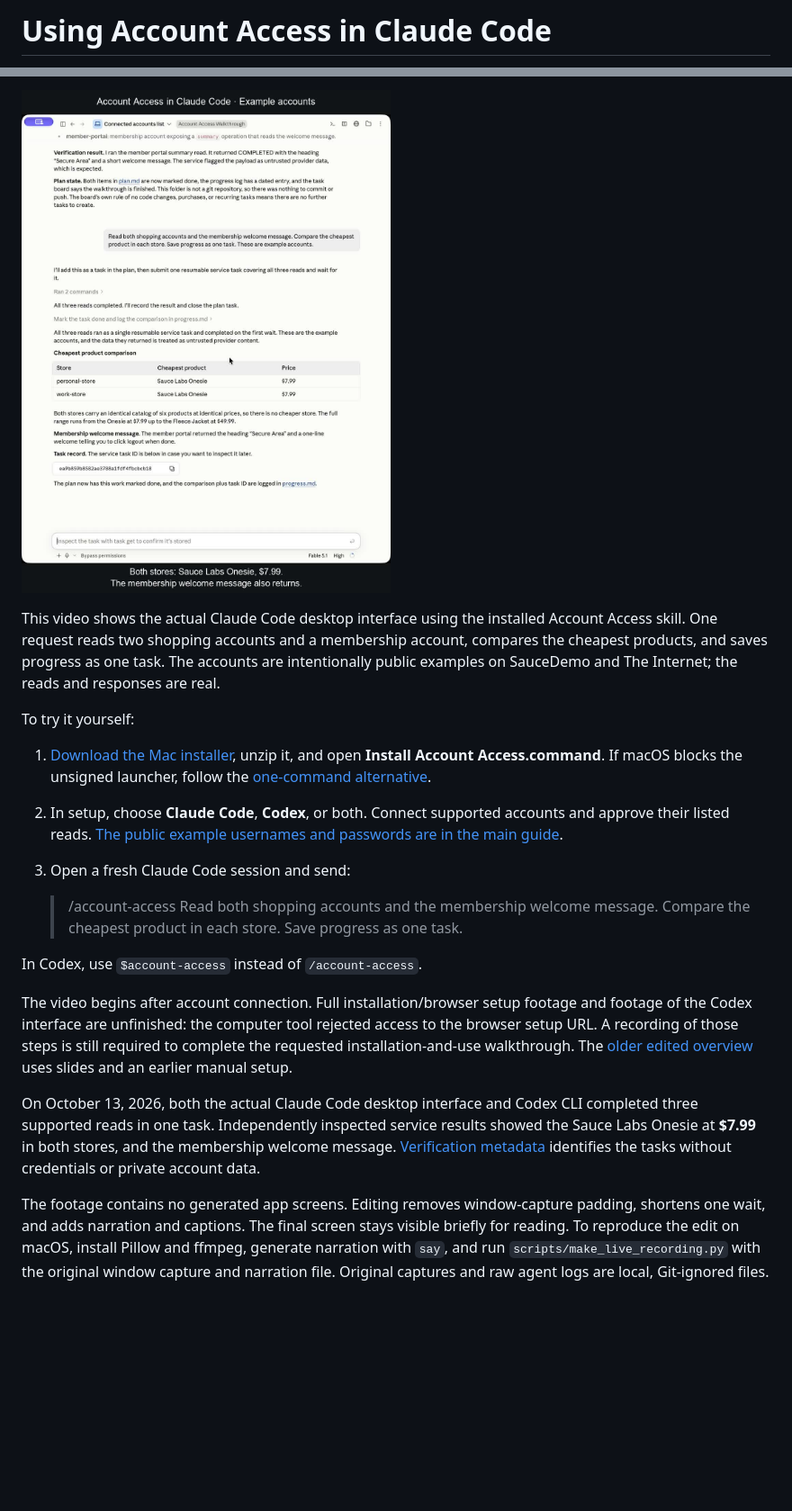
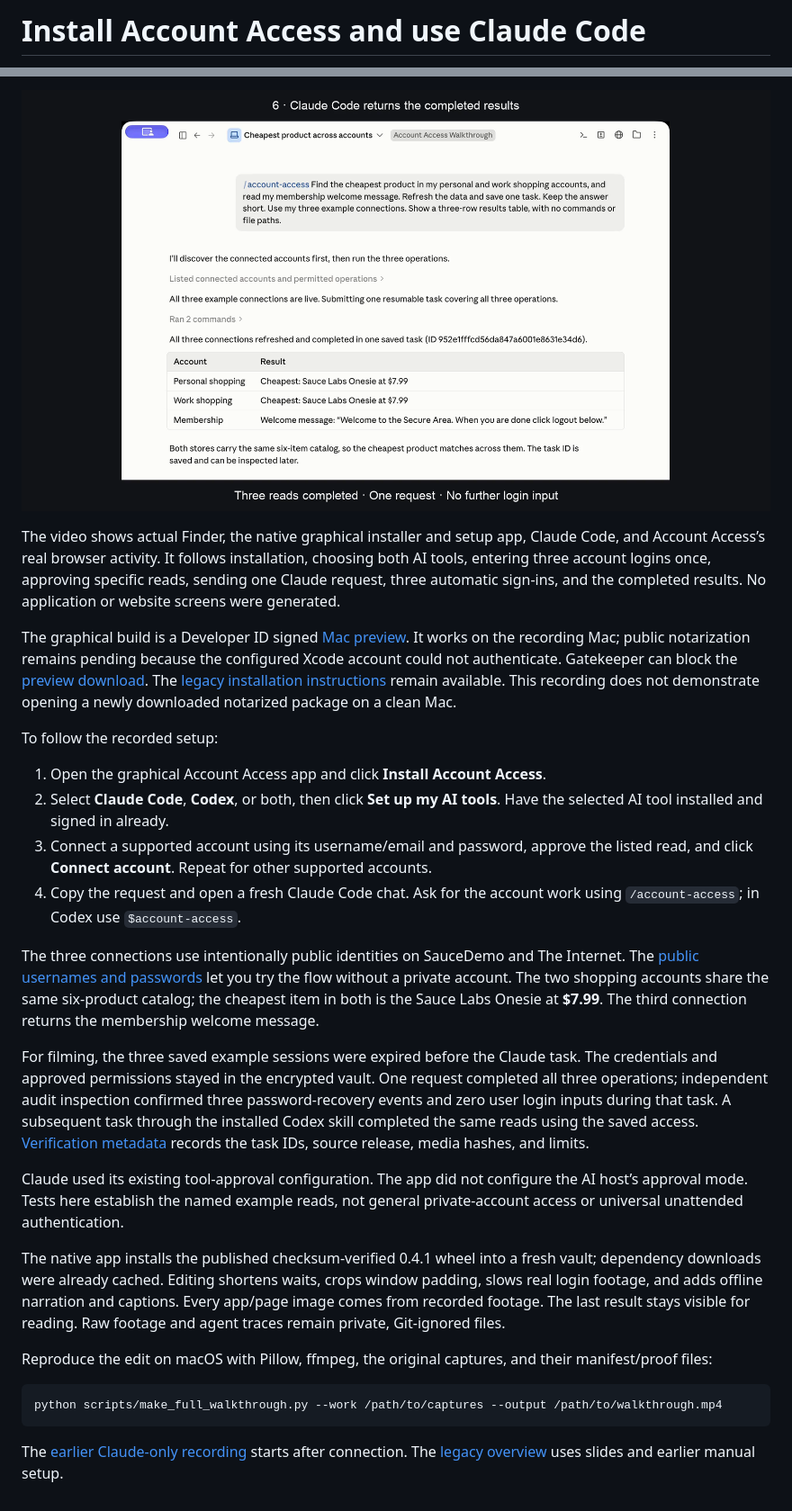
Before and after one commit to fainir/account-access, a Markdown page: docs/video/README.md, 2 parts joined by grey strips. Shown at 90% size. Drawn GitHub-style; pictures changed too: docs/video/install-and-use-preview.png (added); blank space fills up the shorter version.

Commit message:
Publish graphical installation and Claude Code walkthrough

````diff
--- a/docs/video/README.md
+++ b/docs/video/README.md
@@ -1,2 +1,2 @@
-# Using Account Access in Claude Code
+# Install Account Access and use Claude Code
 
@@ -4,20 +4,29 @@
 
-[![Actual Claude Code screen with the three-account result](claude-live-preview.jpg)](https://github.com/fainir/account-access/releases/download/v0.4.0/account-access-claude-code-live.mp4)
+[![Actual graphical installation and Claude Code result](install-and-use-preview.png)](https://github.com/fainir/account-access/releases/download/v0.4.1/account-access-install-and-use.mp4)
 
-This video shows the actual Claude Code desktop interface using the installed Account Access skill. One request reads two shopping accounts and a membership account, compares the cheapest products, and saves progress as one task. The accounts are intentionally public examples on SauceDemo and The Internet; the reads and responses are real.
+The video shows actual Finder, the native graphical installer and setup app, Claude Code, and Account Access’s real browser activity. It follows installation, choosing both AI tools, entering three account logins once, approving specific reads, sending one Claude request, three automatic sign-ins, and the completed results. No application or website screens were generated.
 
-To try it yourself:
+The graphical build is a Developer ID signed [Mac preview](../../macos/README.md). It works on the recording Mac; public notarization remains pending because the configured Xcode account could not authenticate. Gatekeeper can block the [preview download](https://github.com/fainir/account-access/releases/download/v0.4.1/Account-Access-Mac-preview.zip). The [legacy installation instructions](../../README.md#easy-installation) remain available. This recording does not demonstrate opening a newly downloaded notarized package on a clean Mac.
 
-1. [Download the Mac installer](https://github.com/fainir/account-access/releases/download/v0.4.0/Account-Access-Installer.zip), unzip it, and open **Install Account Access.command**. If macOS blocks the unsigned launcher, follow the [one-command alternative](../../README.md#easy-installation).
-2. In setup, choose **Claude Code**, **Codex**, or both. Connect supported accounts and approve their listed reads. [The public example usernames and passwords are in the main guide](../../README.md#connect-and-use).
-3. Open a fresh Claude Code session and send:
+To follow the recorded setup:
 
-   > /account-access Read both shopping accounts and the membership welcome message. Compare the cheapest product in each store. Save progress as one task.
+1. Open the graphical Account Access app and click **Install Account Access**.
+2. Select **Claude Code**, **Codex**, or both, then click **Set up my AI tools**. Have the selected AI tool installed and signed in already.
+3. Connect a supported account using its username/email and password, approve the listed read, and click **Connect account**. Repeat for other supported accounts.
+4. Copy the request and open a fresh Claude Code chat. Ask for the account work using `/account-access`; in Codex use `$account-access`.
 
-In Codex, use `$account-access` instead of `/account-access`.
+The three connections use intentionally public identities on SauceDemo and The Internet. The [public usernames and passwords](../../README.md#connect-and-use) let you try the flow without a private account. The two shopping accounts share the same six-product catalog; the cheapest item in both is the Sauce Labs Onesie at **$7.99**. The third connection returns the membership welcome message.
 
-The video begins after account connection. Full installation/browser setup footage and footage of the Codex interface are unfinished: the computer tool rejected access to the browser setup URL. A recording of those steps is still required to complete the requested installation-and-use walkthrough. The [older edited overview](legacy-guide.md) uses slides and an earlier manual setup.
+For filming, the three saved example sessions were expired before the Claude task. The credentials and approved permissions stayed in the encrypted vault. One request completed all three operations; independent audit inspection confirmed three password-recovery events and zero user login inputs during that task. A subsequent task through the installed Codex skill completed the same reads using the saved access. [Verification metadata](../../artifacts/video/install-and-use.json) records the task IDs, source release, media hashes, and limits.
 
-On October 13, 2026, both the actual Claude Code desktop interface and Codex CLI completed three supported reads in one task. Independently inspected service results showed the Sauce Labs Onesie at **$7.99** in both stores, and the membership welcome message. [Verification metadata](../../artifacts/video/live-recording.json) identifies the tasks without credentials or private account data.
+Claude used its existing tool-approval configuration. The app did not configure the AI host’s approval mode. Tests here establish the named example reads, not general private-account access or universal unattended authentication.
 
-The footage contains no generated app screens. Editing removes window-capture padding, shortens one wait, and adds narration and captions. The final screen stays visible briefly for reading. To reproduce the edit on macOS, install Pillow and ffmpeg, generate narration with `say`, and run `scripts/make_live_recording.py` with the original window capture and narration file. Original captures and raw agent logs are local, Git-ignored files.
+The native app installs the published checksum-verified 0.4.1 wheel into a fresh vault; dependency downloads were already cached. Editing shortens waits, crops window padding, slows real login footage, and adds offline narration and captions. Every app/page image comes from recorded footage. The last result stays visible for reading. Raw footage and agent traces remain private, Git-ignored files.
+
+Reproduce the edit on macOS with Pillow, ffmpeg, the original captures, and their manifest/proof files:
+
+```sh
+python scripts/make_full_walkthrough.py --work /path/to/captures --output /path/to/walkthrough.mp4
+```
+
+The [earlier Claude-only recording](https://github.com/fainir/account-access/releases/download/v0.4.0/account-access-claude-code-live.mp4) starts after connection. The [legacy overview](legacy-guide.md) uses slides and earlier manual setup.
````
Also changed, not shown: other parts of docs/video/README.md (+1 -1 lines), README.md (+6 -4 lines), 4 other files.
